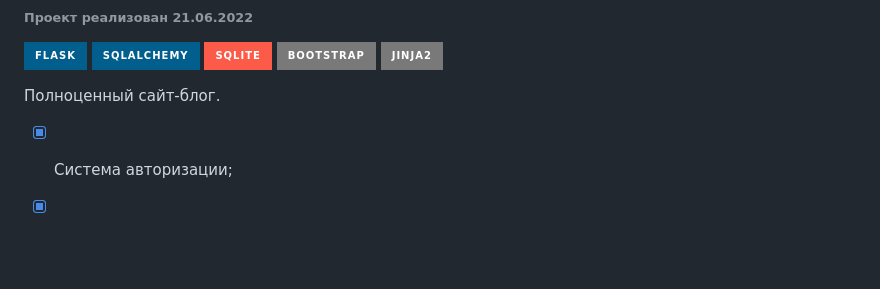
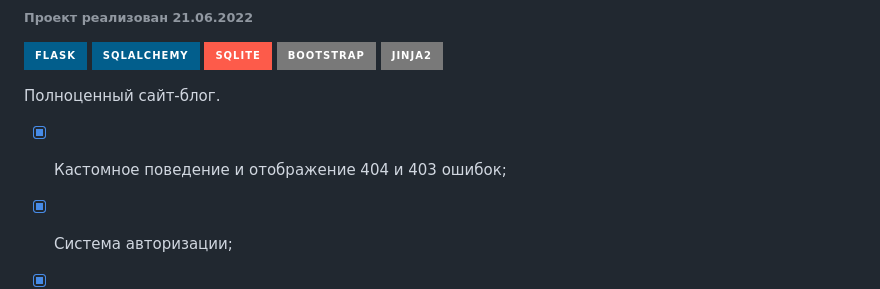
Before and after one commit to smir-ant/portfolio, a Markdown page: Сайт 'Блог'/README.md, the part around the change. Drawn GitHub-style; badges without logos; blank space fills up the shorter version.

Commit message:
FLASK, SQLITE

```diff
--- a/Сайт 'Блог'/README.md
+++ b/Сайт 'Блог'/README.md
@@ -10,6 +10,7 @@
 
 Полноценный сайт-блог.
 
+- [x] Кастомное поведение и отображение 404 и 403 ошибок;
 - [x] Система авторизации;
 - [x] Создание/редактирование/удаление постов;
 - [x] Система комментариев <sub>(только для авторизированных пользователей)</sub>;
```
